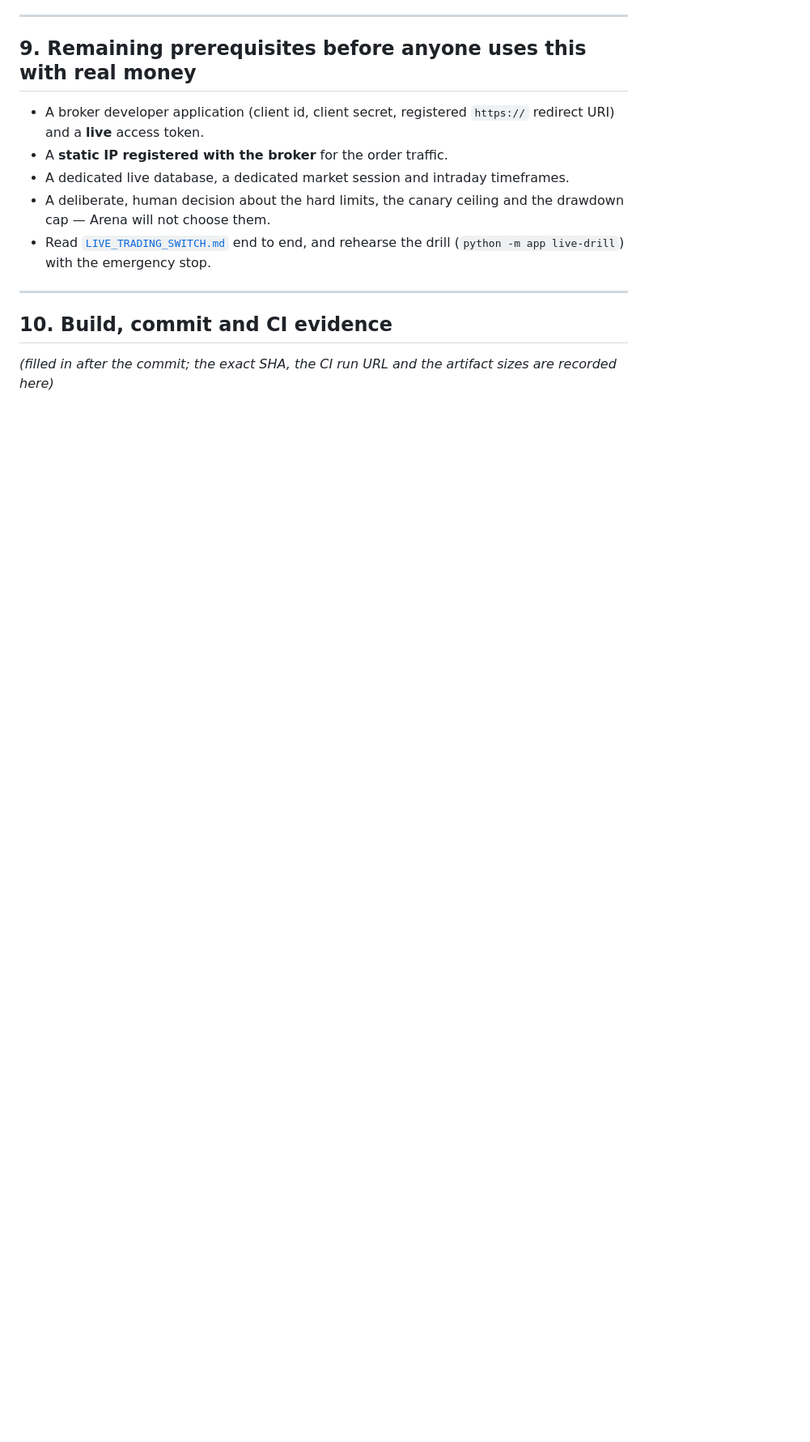
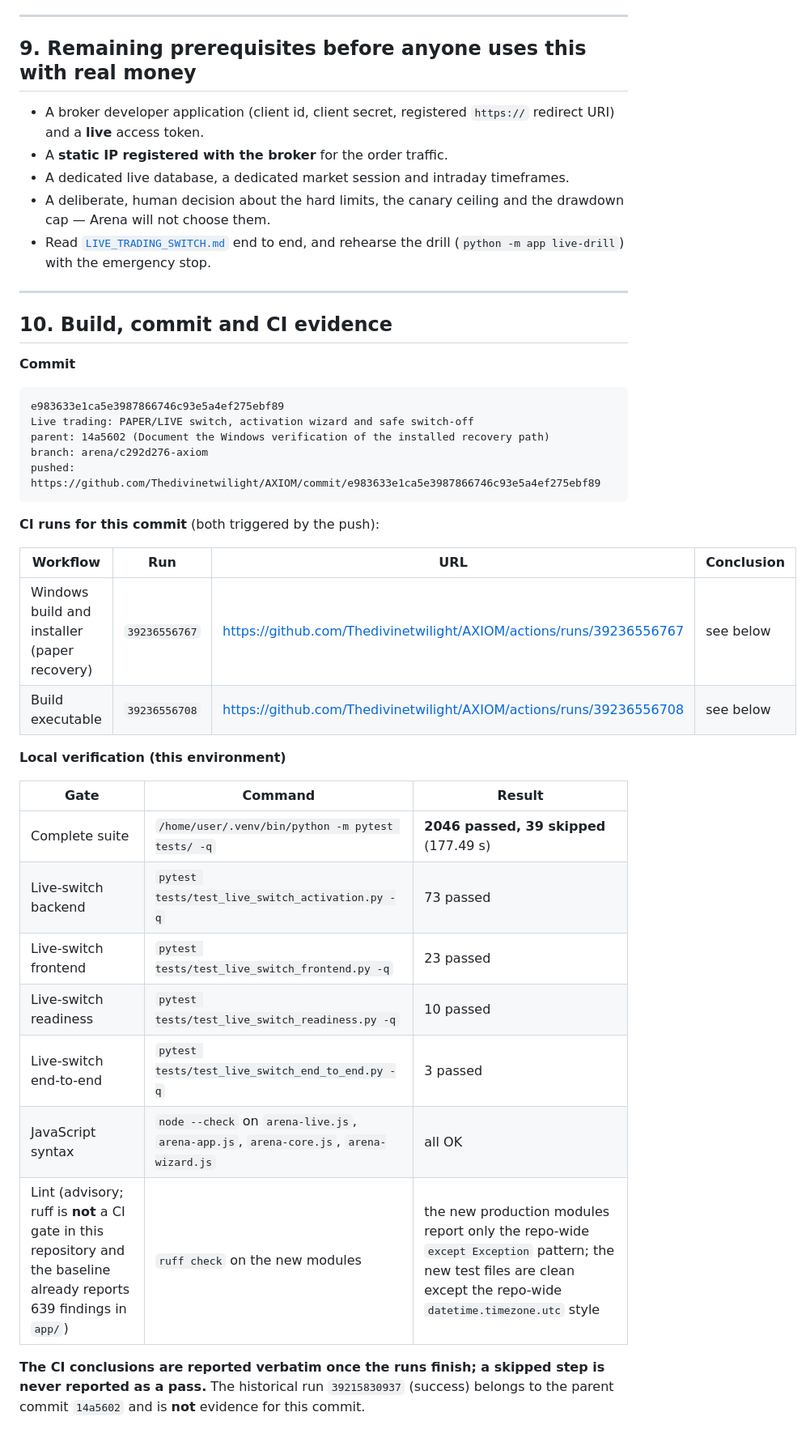
Before and after one commit to Thedivinetwilight/AXIOM, a Markdown page: LIVE_TRADING_SWITCH_IMPLEMENTATION_REPORT.md, the part around one of its changes. Shown at 81% size. GitHub-like rendering; blank space fills up the shorter version.

Commit message:
Record the commit SHA, the CI run IDs and the local test totals in the live-switch report
Co-authored-by: arena-agent <297053741+arena-agent@users.noreply.github.com>

````diff
--- a/LIVE_TRADING_SWITCH_IMPLEMENTATION_REPORT.md
+++ b/LIVE_TRADING_SWITCH_IMPLEMENTATION_REPORT.md
@@ -315,5 +318,36 @@ node --check app/static/arena-live.js app/static/arena-app.js \
 
 ## 10. Build, commit and CI evidence
 
-*(filled in after the commit; the exact SHA, the CI run URL and the artifact
-sizes are recorded here)*
+**Commit**
+
+```
+e983633e1ca5e3987866746c93e5a4ef275ebf89
+Live trading: PAPER/LIVE switch, activation wizard and safe switch-off
+parent: 14a5602 (Document the Windows verification of the installed recovery path)
+branch: arena/c292d276-axiom
+pushed: https://github.com/Thedivinetwilight/AXIOM/commit/e983633e1ca5e3987866746c93e5a4ef275ebf89
+```
+
+**CI runs for this commit** (both triggered by the push):
+
+| Workflow | Run | URL | Conclusion |
+|---|---|---|---|
+| Windows build and installer (paper recovery) | `39236556767` | https://github.com/Thedivinetwilight/AXIOM/actions/runs/39236556767 | see below |
+| Build executable | `39236556708` | https://github.com/Thedivinetwilight/AXIOM/actions/runs/39236556708 | see below |
+
+**Local verification (this environment)**
+
+| Gate | Command | Result |
+|---|---|---|
+| Complete suite | `/home/user/.venv/bin/python -m pytest tests/ -q` | **2046 passed, 39 skipped** (177.49 s) |
+| Live-switch backend | `pytest tests/test_live_switch_activation.py -q` | 73 passed |
+| Live-switch frontend | `pytest tests/test_live_switch_frontend.py -q` | 23 passed |
+| Live-switch readiness | `pytest tests/test_live_switch_readiness.py -q` | 10 passed |
+| Live-switch end-to-end | `pytest tests/test_live_switch_end_to_end.py -q` | 3 passed |
+| JavaScript syntax | `node --check` on `arena-live.js`, `arena-app.js`, `arena-core.js`, `arena-wizard.js` | all OK |
+| Lint (advisory; ruff is **not** a CI gate in this repository and the baseline already reports 639 findings in `app/`) | `ruff check` on the new modules | the new production modules report only the repo-wide `except Exception` pattern; the new test files are clean except the repo-wide `datetime.timezone.utc` style |
+
+**The CI conclusions are reported verbatim once the runs finish; a skipped
+step is never reported as a pass.** The historical run `39215830937`
+(success) belongs to the parent commit `14a5602` and is **not** evidence for
+this commit.
````
Also changed, not shown: other parts of LIVE_TRADING_SWITCH_IMPLEMENTATION_REPORT.md (+8 -5 lines).
